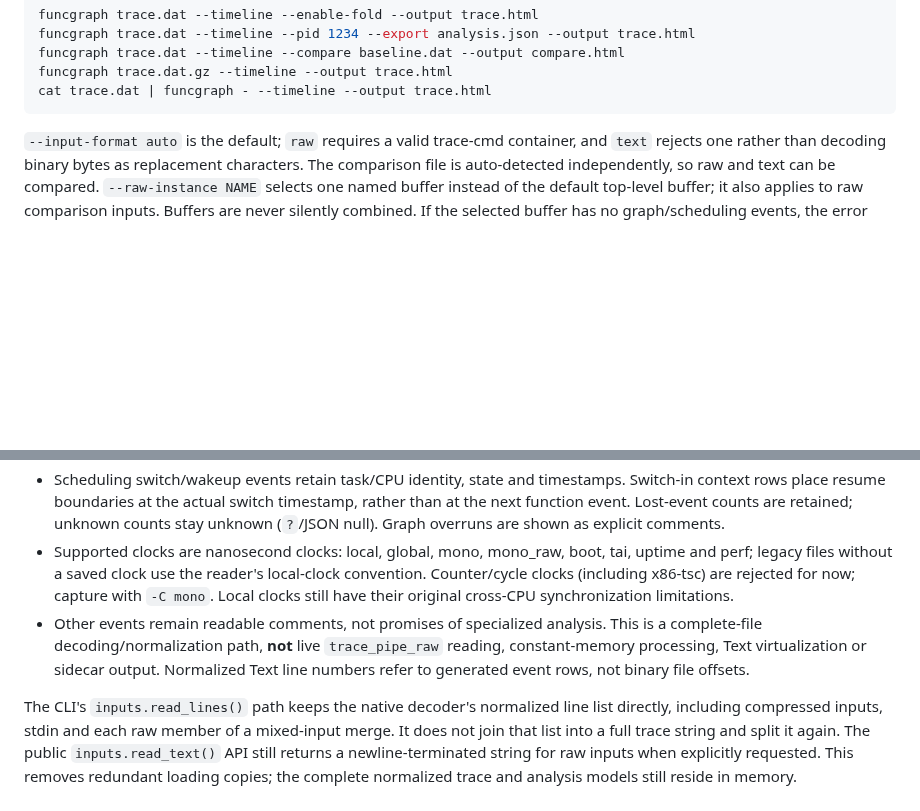
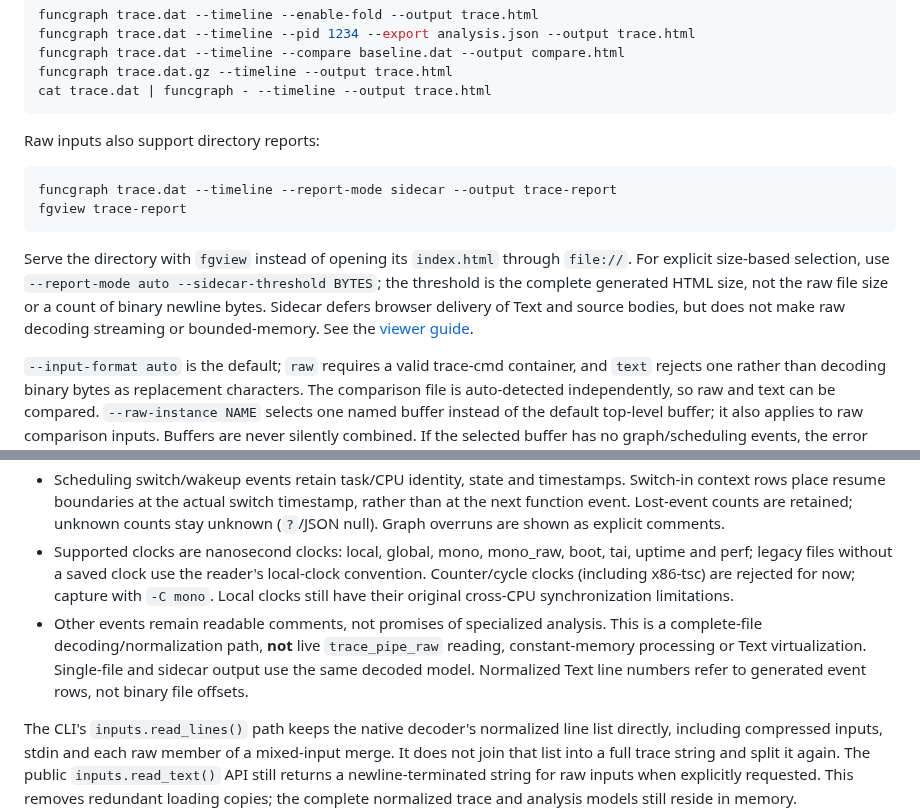
Before and after one commit to pengdonglin137/FuncGraph, a Markdown page: docs/raw-input.md, 2 parts joined by grey strips. Drawn GitHub-style; blank space fills up the shorter version.

````diff
--- a/docs/raw-input.md
+++ b/docs/raw-input.md
@@ -24,6 +24,15 @@ funcgraph trace.dat --timeline --compare baseline.dat --output compare.html
 funcgraph trace.dat.gz --timeline --output trace.html
 cat trace.dat | funcgraph - --timeline --output trace.html
 ```
+
+Raw inputs also support directory reports:
+
+```bash
+funcgraph trace.dat --timeline --report-mode sidecar --output trace-report
+fgview trace-report
+```
+
+Serve the directory with `fgview` instead of opening its `index.html` through `file://`. For explicit size-based selection, use `--report-mode auto --sidecar-threshold BYTES`; the threshold is the complete generated HTML size, not the raw file size or a count of binary newline bytes. Sidecar defers browser delivery of Text and source bodies, but does not make raw decoding streaming or bounded-memory. See the [viewer guide](viewer.md).
 
 `--input-format auto` is the default; `raw` requires a valid trace-cmd container, and `text` rejects one rather than decoding binary bytes as replacement characters. The comparison file is auto-detected independently, so raw and text can be compared. `--raw-instance NAME` selects one named buffer instead of the default top-level buffer; it also applies to raw comparison inputs. Buffers are never silently combined. If the selected buffer has no graph/scheduling events, the error lists available named instances.
 
@@ -81,7 +90,7 @@ The bridge reads event fields through libtraceevent, not guessed ctypes layouts.
 - `retaddr` is the recorded **return PC**. The caller offset uses that PC; symbol sizes come from the next kallsyms boundary, not a new measurement of code length. No architecture-specific call-instruction adjustment is invented.
 - Scheduling switch/wakeup events retain task/CPU identity, state and timestamps. Switch-in context rows place resume boundaries at the actual switch timestamp, rather than at the next function event. Lost-event counts are retained; unknown counts stay unknown (`?`/JSON null). Graph overruns are shown as explicit comments.
 - Supported clocks are nanosecond clocks: local, global, mono, mono_raw, boot, tai, uptime and perf; legacy files without a saved clock use the reader's local-clock convention. Counter/cycle clocks (including x86-tsc) are rejected for now; capture with `-C mono`. Local clocks still have their original cross-CPU synchronization limitations.
-- Other events remain readable comments, not promises of specialized analysis. This is a complete-file decoding/normalization path, **not** live `trace_pipe_raw` reading, constant-memory processing, Text virtualization or sidecar output. Normalized Text line numbers refer to generated event rows, not binary file offsets.
+- Other events remain readable comments, not promises of specialized analysis. This is a complete-file decoding/normalization path, **not** live `trace_pipe_raw` reading, constant-memory processing or Text virtualization. Single-file and sidecar output use the same decoded model. Normalized Text line numbers refer to generated event rows, not binary file offsets.
 
 The CLI's `inputs.read_lines()` path keeps the native decoder's normalized line list directly, including compressed inputs, stdin and each raw member of a mixed-input merge. It does not join that list into a full trace string and split it again. The public `inputs.read_text()` API still returns a newline-terminated string for raw inputs when explicitly requested. This removes redundant loading copies; the complete normalized trace and analysis models still reside in memory.
 
````
Also changed, not shown: docs/raw-input.cn.md (+10 -1 lines).
